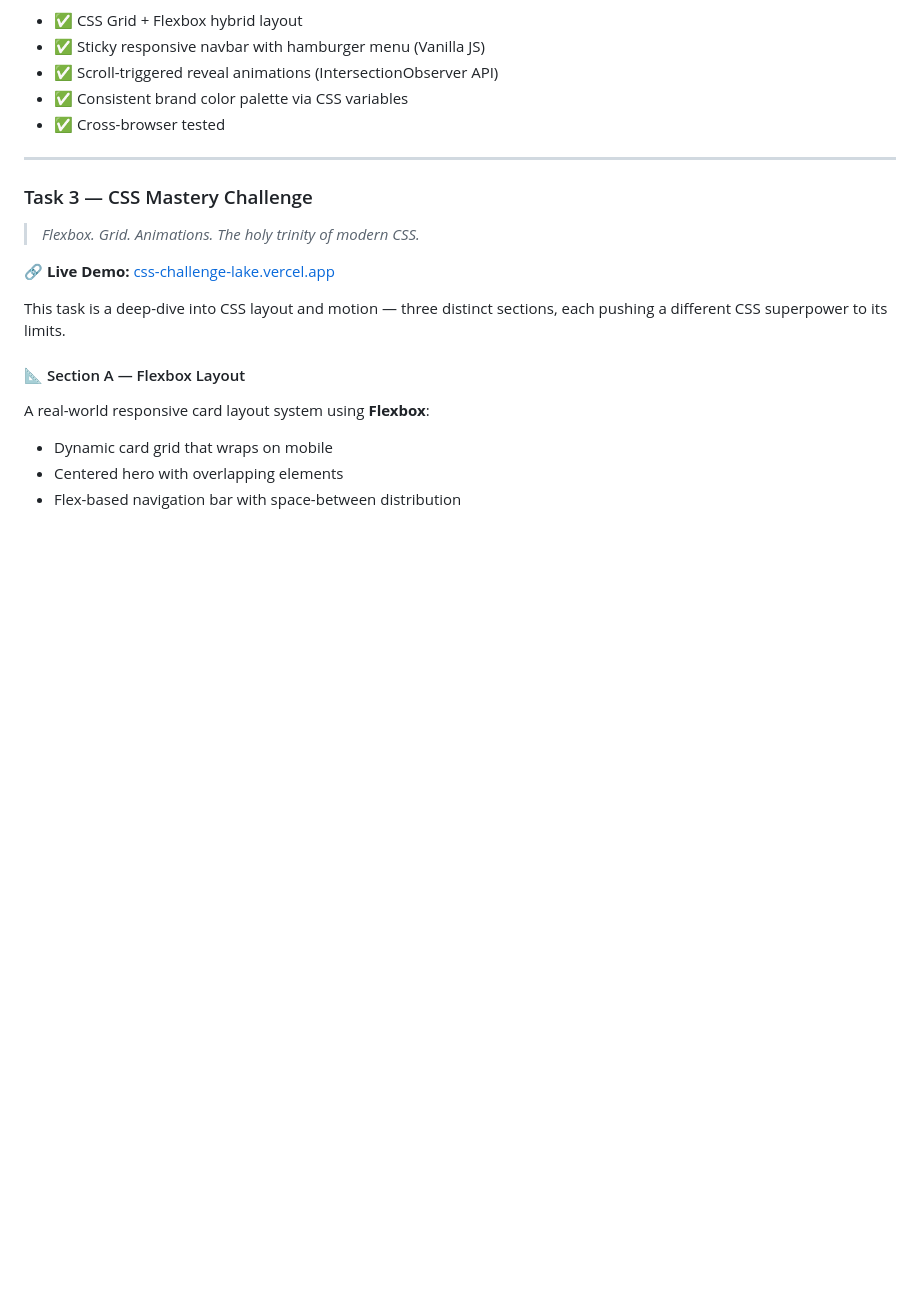
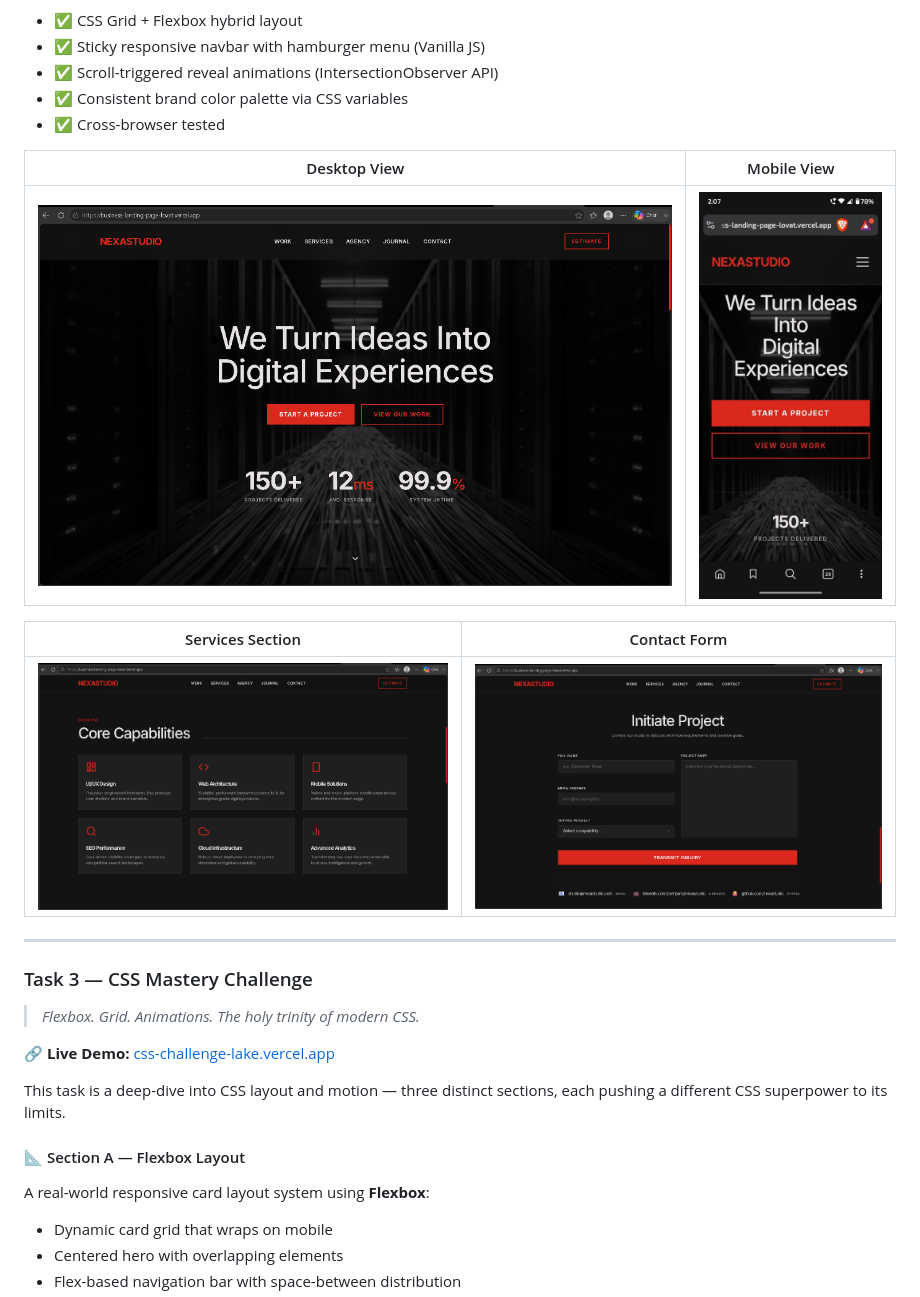
Before and after one commit to khushi897920-lang/weintern-web-dev-week1, a Markdown page: README.md, the part around one of its changes. Rendered like a GitHub page; blank space fills up the shorter version.

```diff
--- a/README.md
+++ b/README.md
@@ -109,6 +121,14 @@ A **4-page personal portfolio** built from scratch using semantic HTML5 and resp
 - ✅ Scroll-triggered reveal animations (IntersectionObserver API)
 - ✅ Consistent brand color palette via CSS variables
 - ✅ Cross-browser tested
+
+| Desktop View | Mobile View |
+|:---:|:---:|
+| ![Desktop](/business-landing-page/screenshots/landing-desktop.png) | ![Mobile](/business-landing-page/screenshots/landing-hero-mobile.png) |
+
+| Services Section | Contact Form |
+|:---:|:---:|
+| ![Services](/business-landing-page/screenshots/landing-services.png) | ![Contact](/business-landing-page/screenshots/landing-contact-form.png) |
 
 ---
 
```
Also changed, not shown: other parts of README.md (+12 -0 lines), portfolio-website/README.md (+2 -2 lines), portfolio-website/screenshots/Screenshot 2026-06-08 115439.png (added), portfolio-website/screenshots/portfolio-contact.png, portfolio-website/screenshots/portfolio-home-desktop.png, portfolio-website/screenshots/portfolio-home-mobile.jpeg (added), portfolio-website/screenshots/portfolio-home-mobile.png (deleted), portfolio-website/screenshots/portfolio-projects.png.
